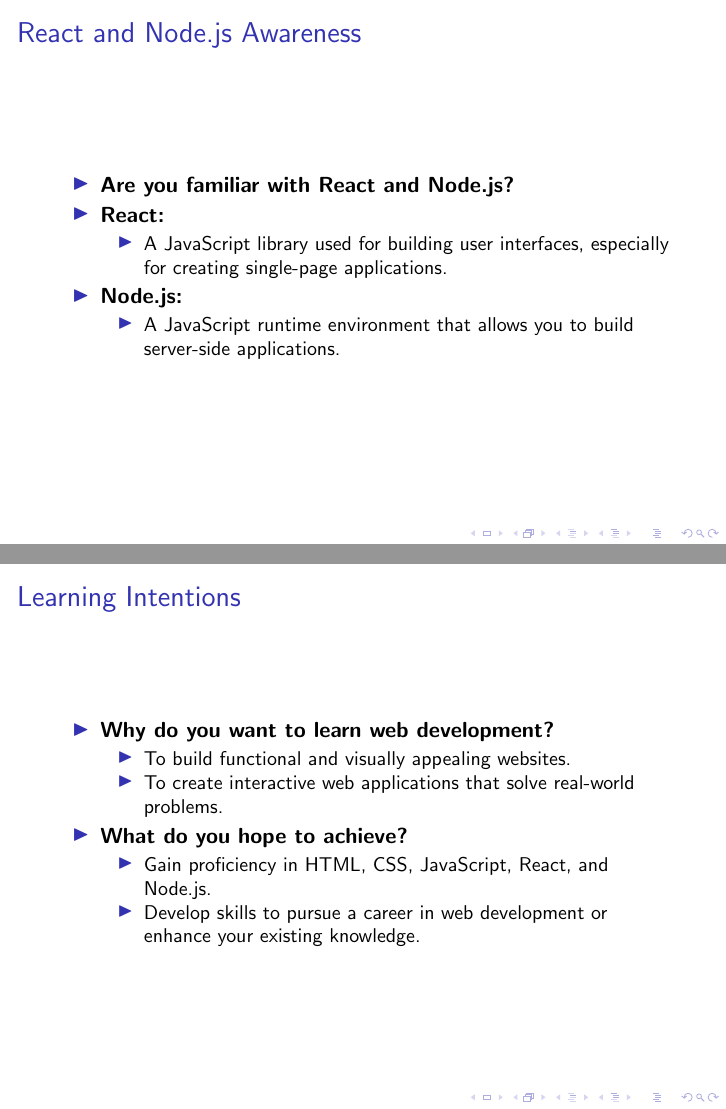
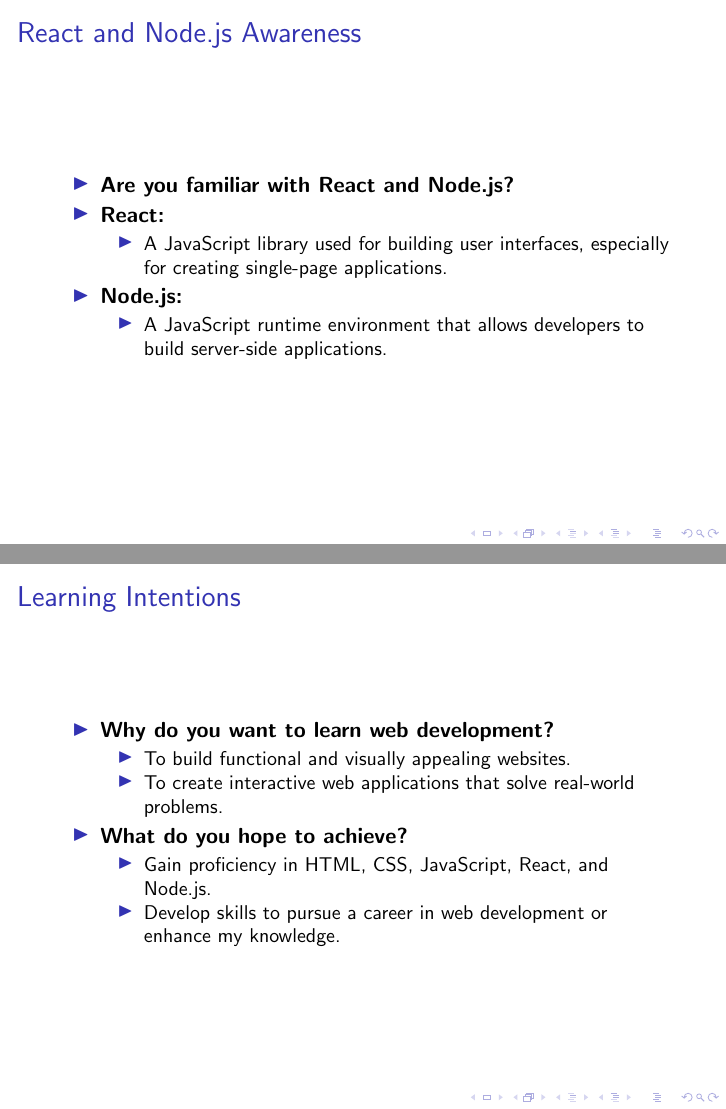
Before and after one commit to idrissbado/learning_web, LaTeX slides (presentation.tex): pages 6 and 7 of 7, joined at a grey line. Compiled offline with pdfLaTeX.

Commit message:
Update presentation.tex

```diff
--- a/presentation.tex
+++ b/presentation.tex
@@ -78,7 +78,7 @@
         \end{itemize}
         \item \textbf{Node.js:}
         \begin{itemize}
-            \item A JavaScript runtime environment that allows you to build server-side applications.
+            \item A JavaScript runtime environment that allows developers to build server-side applications.
         \end{itemize}
     \end{itemize}
 \end{frame}
@@ -95,7 +95,7 @@
         \item \textbf{What do you hope to achieve?}
         \begin{itemize}
             \item Gain proficiency in HTML, CSS, JavaScript, React, and Node.js.
-            \item Develop skills to pursue a career in web development or enhance your existing knowledge.
+            \item Develop skills to pursue a career in web development or enhance my  knowledge.
         \end{itemize}
     \end{itemize}
 \end{frame}
```
